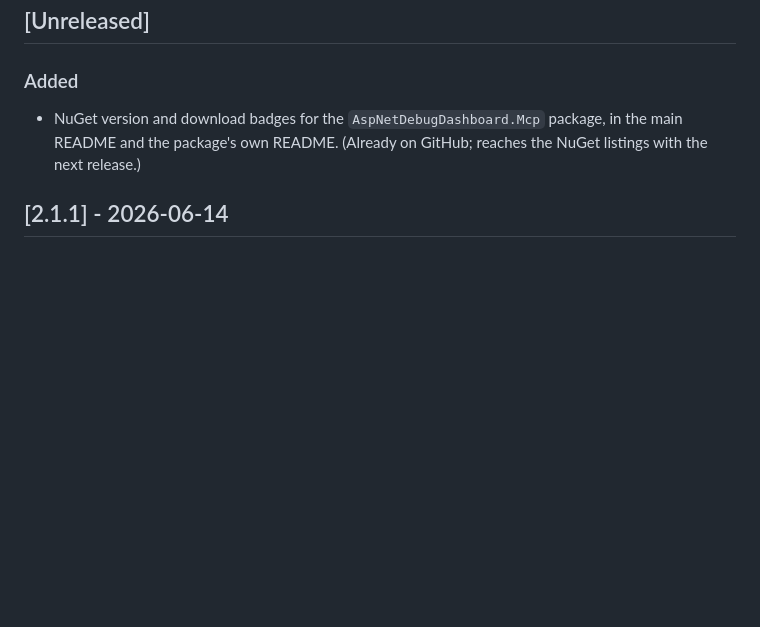
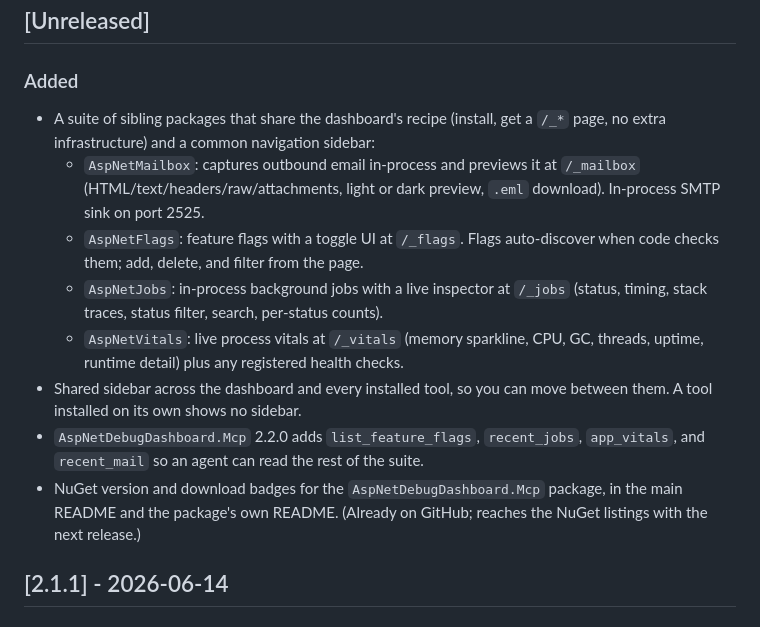
Before and after one commit to eladser/AspNetDebugDashboard, a Markdown page: CHANGELOG.md, the part around the change. Drawn GitHub-style; blank space fills up the shorter version.

Commit message:
docs: changelog entry for the suite and mcp 2.2.0

```diff
--- a/CHANGELOG.md
+++ b/CHANGELOG.md
@@ -5,6 +5,13 @@ Format follows [Keep a Changelog](https://keepachangelog.com/en/1.0.0/). Version
 ## [Unreleased]
 
 ### Added
+- A suite of sibling packages that share the dashboard's recipe (install, get a `/_*` page, no extra infrastructure) and a common navigation sidebar:
+  - `AspNetMailbox`: captures outbound email in-process and previews it at `/_mailbox` (HTML/text/headers/raw/attachments, light or dark preview, `.eml` download). In-process SMTP sink on port 2525.
+  - `AspNetFlags`: feature flags with a toggle UI at `/_flags`. Flags auto-discover when code checks them; add, delete, and filter from the page.
+  - `AspNetJobs`: in-process background jobs with a live inspector at `/_jobs` (status, timing, stack traces, status filter, search, per-status counts).
+  - `AspNetVitals`: live process vitals at `/_vitals` (memory sparkline, CPU, GC, threads, uptime, runtime detail) plus any registered health checks.
+- Shared sidebar across the dashboard and every installed tool, so you can move between them. A tool installed on its own shows no sidebar.
+- `AspNetDebugDashboard.Mcp` 2.2.0 adds `list_feature_flags`, `recent_jobs`, `app_vitals`, and `recent_mail` so an agent can read the rest of the suite.
 - NuGet version and download badges for the `AspNetDebugDashboard.Mcp` package, in the main README and the package's own README. (Already on GitHub; reaches the NuGet listings with the next release.)
 
 ## [2.1.1] - 2026-06-14
```
